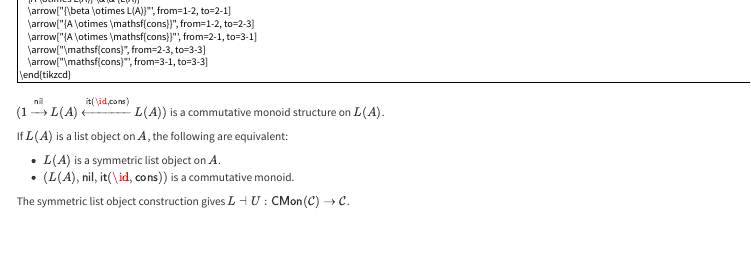
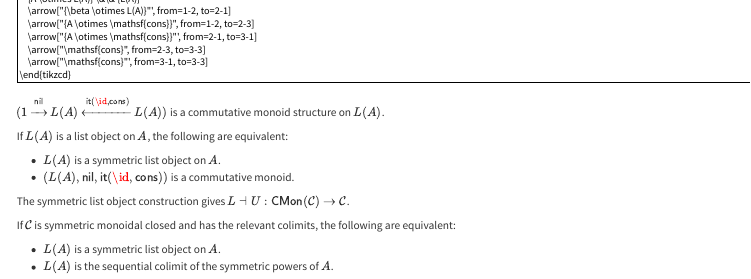
Before and after one commit to vikraman/site, a Quarto document (notes/lists.qmd): the page in a window 1100 px wide, from 980 px down. Rendered offline with R 4.5, knitr and Pandoc in place of Quarto, with nearby package versions; menus at the side of the page are left out.

Commit message:
feat: update equivalent characterisation statement

```diff
--- a/notes/lists.qmd
+++ b/notes/lists.qmd
@@ -117,3 +117,10 @@ If $L(A)$ is a list object on $A$, the following are equivalent:
 ::: {#thm-symmetric-list-objects-are-free-commutative-monoids}
 The symmetric list object construction gives $L \dashv U : \mathsf{CMon}(\cat{C}) \to \cat{C}$.
 :::
+
+::: {#lem-symmetric-list-objects-equivalent-to-sequential-colimit-construction}
+If $\cat{C}$ is symmetric monoidal closed and has the relevant colimits, the following are equivalent:
+
+- $L(A)$ is a symmetric list object on $A$.
+- $L(A)$ is the sequential colimit of the symmetric powers of $A$.
+:::
```
